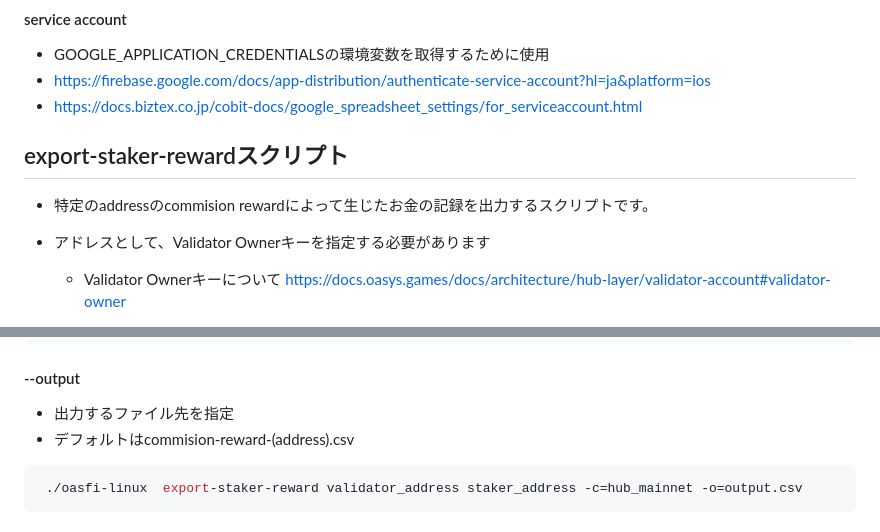
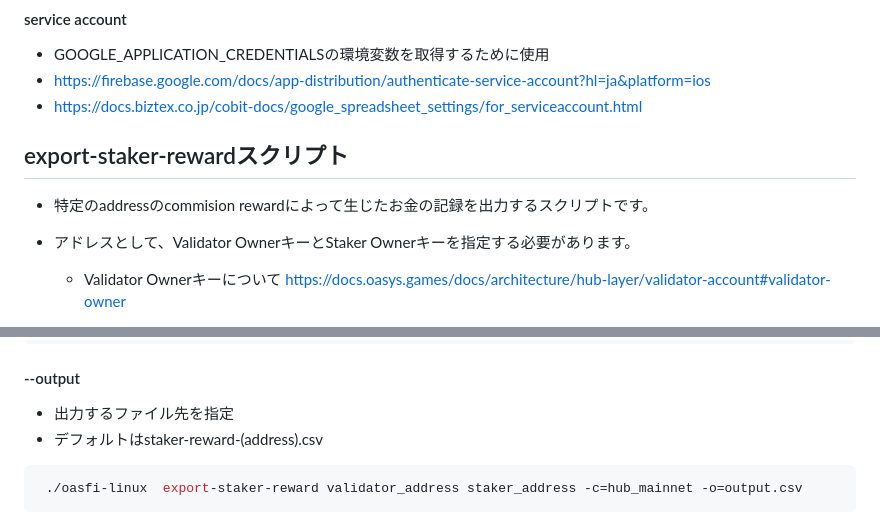
Before and after one commit to oasysgames/oasfi, a Markdown page: doc/doc_JP/user_guide_JP.md, 2 parts joined by grey strips. Rendered like a GitHub page.

````diff
--- a/doc/doc_JP/user_guide_JP.md
+++ b/doc/doc_JP/user_guide_JP.md
@@ -153,22 +153,10 @@ export GOOGLE_APPLICATION_CREDENTIALS=xx
 * https://docs.biztex.co.jp/cobit-docs/google_spreadsheet_settings/for_serviceaccount.html
 
 
-
-
-
-
-
-
-
-
-
-
-
-
 ## export-staker-rewardスクリプト
 
 * 特定のaddressのcommision rewardによって生じたお金の記録を出力するスクリプトです。
-* アドレスとして、Validator Ownerキーを指定する必要があります
+* アドレスとして、Validator OwnerキーとStaker Ownerキーを指定する必要があります。
   * Validator Ownerキーについて https://docs.oasys.games/docs/architecture/hub-layer/validator-account#validator-owner
 
 * OASトークンの価格を出力したい場合はCOINGECKOのAPIキーを取得して、以下のコマンドを実行します。(APIキーはcoingeckoと各自が契約してユーザー自身が取得してください)
@@ -265,7 +253,7 @@ export GOOGLE_APPLICATION_CREDENTIALS=xx
 #### --output
 
 * 出力するファイル先を指定
-* デフォルトはcommision-reward-(address).csv
+* デフォルトはstaker-reward-(address).csv
 
 ```bash
  ./oasfi-linux  export-staker-reward validator_address staker_address -c=hub_mainnet -o=output.csv
````
Also changed, not shown: doc/user_guide.md (+1 -2 lines).
